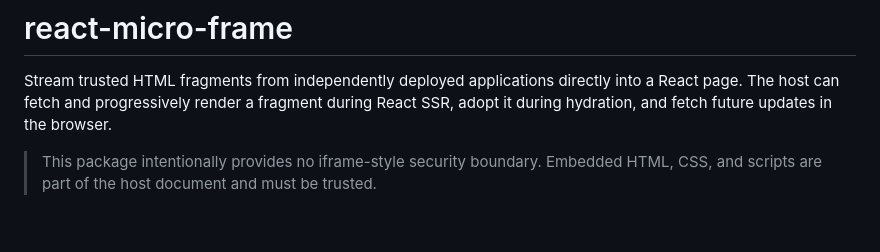
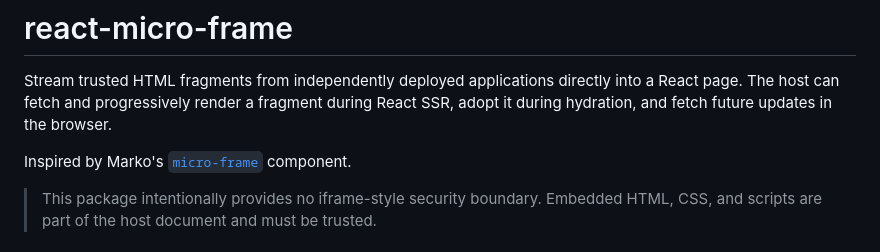
Before and after one commit to HenriqueLimas/react-micro-frame, a Markdown page: README.md, the part around the change. Rendered like a GitHub page; blank space fills up the shorter version.

Commit message:
docs: credit Marko micro-frame inspiration

```diff
--- a/README.md
+++ b/README.md
@@ -1,6 +1,8 @@
 # react-micro-frame
 
 Stream trusted HTML fragments from independently deployed applications directly into a React page. The host can fetch and progressively render a fragment during React SSR, adopt it during hydration, and fetch future updates in the browser.
+
+Inspired by Marko's [`micro-frame`](https://github.com/marko-js/micro-frame) component.
 
 > This package intentionally provides no iframe-style security boundary. Embedded HTML, CSS, and scripts are part of the host document and must be trusted.
 
```
